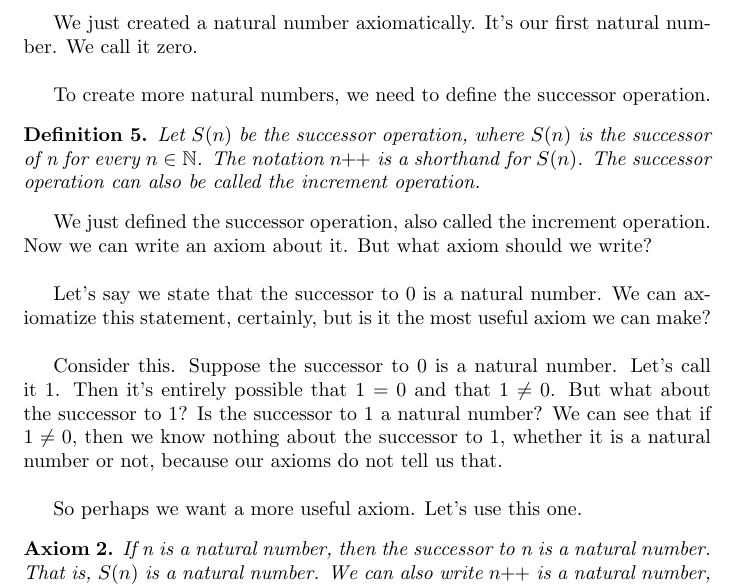
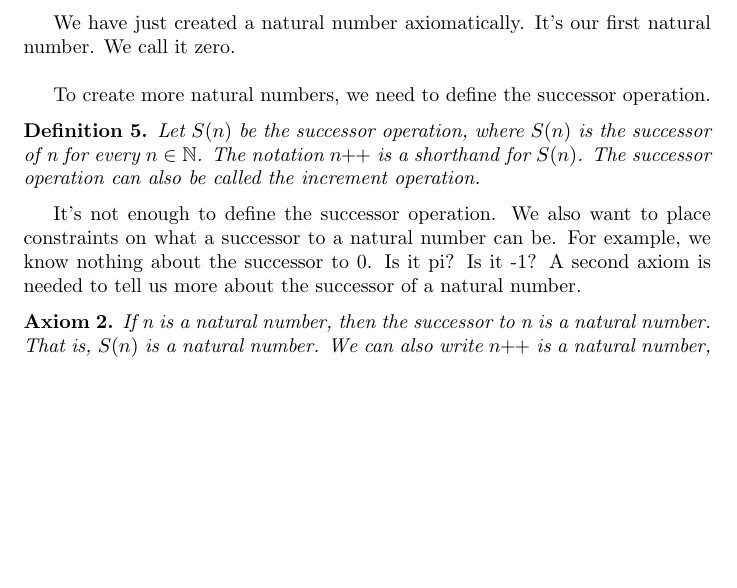
Before and after one commit to ataylor89/Analysis, a LaTeX document (thepeanoaxioms.tex): part of page 2 of 5, cut so that both start at the same text, the shorter picture padded with empty space. Compiled offline with pdfLaTeX.

```diff
--- a/thepeanoaxioms.tex
+++ b/thepeanoaxioms.tex
@@ -47,7 +47,7 @@
 0 is a natural number.
 \end{axiom}
 
-We just created a natural number axiomatically. It's our first natural number. We call it zero. \\
+We have just created a natural number axiomatically. It's our first natural number. We call it zero. \\
 
 To create more natural numbers, we need to define the successor operation.
 
@@ -55,13 +55,7 @@
 Let $S(n)$ be the successor operation, where $S(n)$ is the successor of n for every $n \in \mathbb{N}$. The notation $\inc{n}$ is a shorthand for $S(n)$. The successor operation can also be called the increment operation.
 \end{definition}
 
-We just defined the successor operation, also called the increment operation. Now we can write an axiom about it. But what axiom should we write? \\
-
-Let's say we state that the successor to 0 is a natural number. We can axiomatize this statement, certainly, but is it the most useful axiom we can make? \\
-
-Consider this. Suppose the successor to 0 is a natural number. Let's call it 1. Then it's entirely possible that $1 = 0$ and that $1 \neq 0$. But what about the successor to 1? Is the successor to 1 a natural number? We can see that if $1 \neq 0$, then we know nothing about the successor to 1, whether it is a natural number or not, because our axioms do not tell us that. \\
-
-So perhaps we want a more useful axiom. Let's use this one.
+It's not enough to define the successor operation. We also want to place constraints on what a successor to a natural number can be. For example, we know nothing about the successor to 0. Is it pi? Is it -1? A second axiom is needed to tell us more about the successor of a natural number.
 
 \begin{axiom}
 If n is a natural number, then the successor to n is a natural number. That is, $S(n)$ is a natural number. We can also write $\inc{n}$ is a natural number, since these statements are the same.
```
Also changed, not shown: thepeanoaxioms.pdf.
